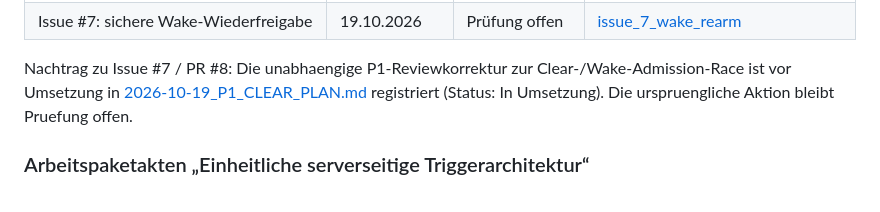
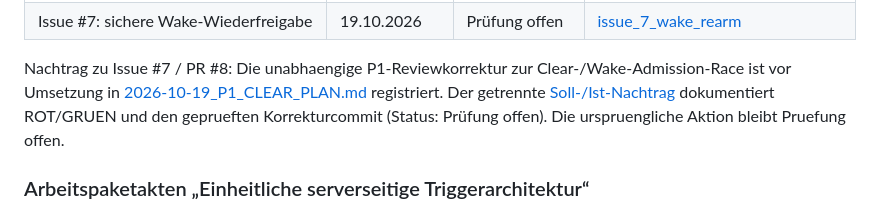
Before and after one commit to marcosudau-vps/voice-stt-server, a Markdown page: docs/.archiv/README.md, the part around the change. Drawn GitHub-style.

Commit message:
docs: record independent P1 clear correction and full regression results
Record reviewed baseline, red and green evidence, tested product SHA, lock-order audit and final 1982-test fast suite. Keep independent rereview and hardware/client qualification explicitly open.

Co-authored-by: Copilot App <223556219+Copilot@users.noreply.github.com>

```diff
--- a/docs/.archiv/README.md
+++ b/docs/.archiv/README.md
@@ -84,7 +84,10 @@ Begründung im Archiv erhalten.
 Nachtrag zu Issue #7 / PR #8: Die unabhaengige P1-Reviewkorrektur zur
 Clear-/Wake-Admission-Race ist vor Umsetzung in
 [2026-10-19_P1_CLEAR_PLAN.md](issue_7_wake_rearm/2026-10-19_P1_CLEAR_PLAN.md)
-registriert (Status: In Umsetzung). Die urspruengliche Aktion bleibt Pruefung offen.
+registriert. Der getrennte
+[Soll-/Ist-Nachtrag](issue_7_wake_rearm/2026-10-19_P1_CLEAR_UMSETZUNGSVERGLEICH.md)
+dokumentiert ROT/GRUEN und den geprueften Korrekturcommit
+(Status: Prüfung offen). Die urspruengliche Aktion bleibt Pruefung offen.
 
 ### Arbeitspaketakten „Einheitliche serverseitige Triggerarchitektur“
 
```
Also changed, not shown: 1 other file.
